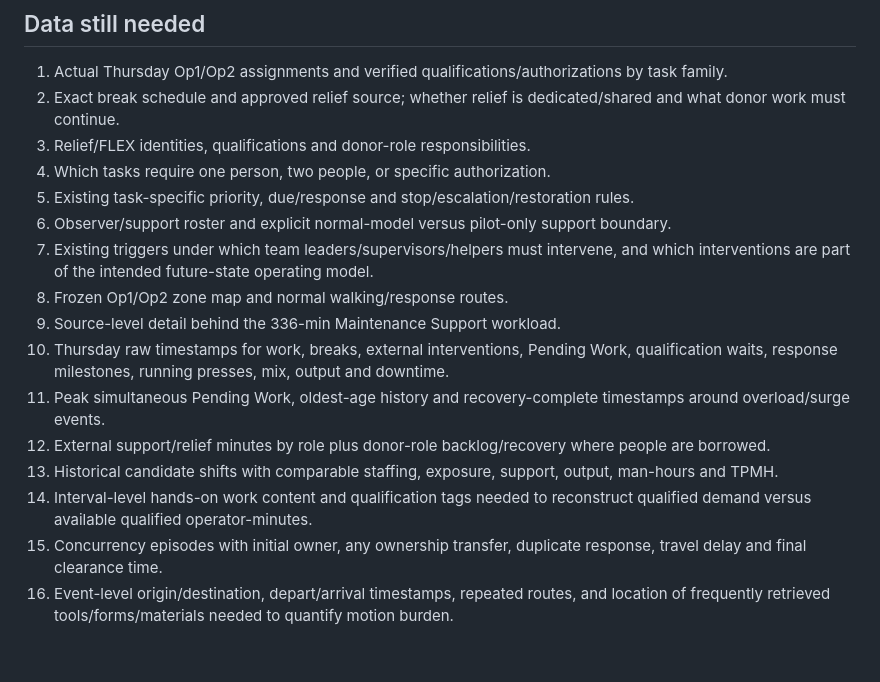
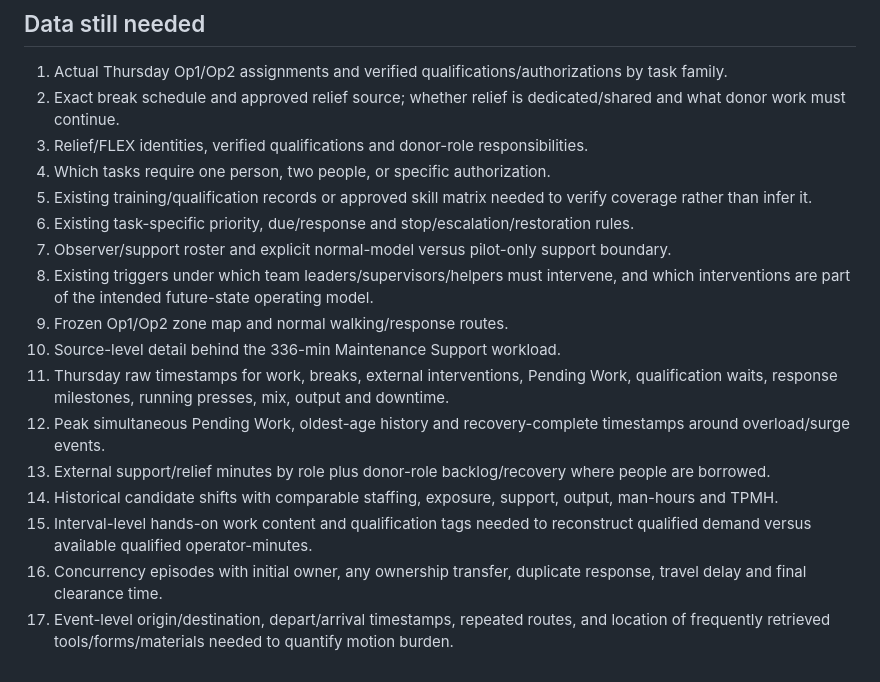
Before and after one commit to nithin1999/Playground, a Markdown page: curing-tpmh-dashboard/README.md, the part around one of its changes. Rendered like a GitHub page.

```diff
--- a/curing-tpmh-dashboard/README.md
+++ b/curing-tpmh-dashboard/README.md
@@ -51,17 +55,18 @@ Before Thursday, brief every observer/leader/helper on one rule: **protect the p
 ## Data still needed
 1. Actual Thursday Op1/Op2 assignments and verified qualifications/authorizations by task family.
 2. Exact break schedule and approved relief source; whether relief is dedicated/shared and what donor work must continue.
-3. Relief/FLEX identities, qualifications and donor-role responsibilities.
+3. Relief/FLEX identities, verified qualifications and donor-role responsibilities.
 4. Which tasks require one person, two people, or specific authorization.
-5. Existing task-specific priority, due/response and stop/escalation/restoration rules.
-6. Observer/support roster and explicit normal-model versus pilot-only support boundary.
-7. Existing triggers under which team leaders/supervisors/helpers must intervene, and which interventions are part of the intended future-state operating model.
-8. Frozen Op1/Op2 zone map and normal walking/response routes.
-9. Source-level detail behind the 336-min Maintenance Support workload.
-10. Thursday raw timestamps for work, breaks, external interventions, Pending Work, qualification waits, response milestones, running presses, mix, output and downtime.
-11. Peak simultaneous Pending Work, oldest-age history and recovery-complete timestamps around overload/surge events.
-12. External support/relief minutes by role plus donor-role backlog/recovery where people are borrowed.
-13. Historical candidate shifts with comparable staffing, exposure, support, output, man-hours and TPMH.
-14. Interval-level hands-on work content and qualification tags needed to reconstruct qualified demand versus available qualified operator-minutes.
-15. Concurrency episodes with initial owner, any ownership transfer, duplicate response, travel delay and final clearance time.
-16. Event-level origin/destination, depart/arrival timestamps, repeated routes, and location of frequently retrieved tools/forms/materials needed to quantify motion burden.
+5. Existing training/qualification records or approved skill matrix needed to verify coverage rather than infer it.
+6. Existing task-specific priority, due/response and stop/escalation/restoration rules.
+7. Observer/support roster and explicit normal-model versus pilot-only support boundary.
+8. Existing triggers under which team leaders/supervisors/helpers must intervene, and which interventions are part of the intended future-state operating model.
+9. Frozen Op1/Op2 zone map and normal walking/response routes.
+10. Source-level detail behind the 336-min Maintenance Support workload.
+11. Thursday raw timestamps for work, breaks, external interventions, Pending Work, qualification waits, response milestones, running presses, mix, output and downtime.
+12. Peak simultaneous Pending Work, oldest-age history and recovery-complete timestamps around overload/surge events.
+13. External support/relief minutes by role plus donor-role backlog/recovery where people are borrowed.
+14. Historical candidate shifts with comparable staffing, exposure, support, output, man-hours and TPMH.
+15. Interval-level hands-on work content and qualification tags needed to reconstruct qualified demand versus available qualified operator-minutes.
+16. Concurrency episodes with initial owner, any ownership transfer, duplicate response, travel delay and final clearance time.
+17. Event-level origin/destination, depart/arrival timestamps, repeated routes, and location of frequently retrieved tools/forms/materials needed to quantify motion burden.
```
Also changed, not shown: other parts of curing-tpmh-dashboard/README.md (+23 -19 lines).
